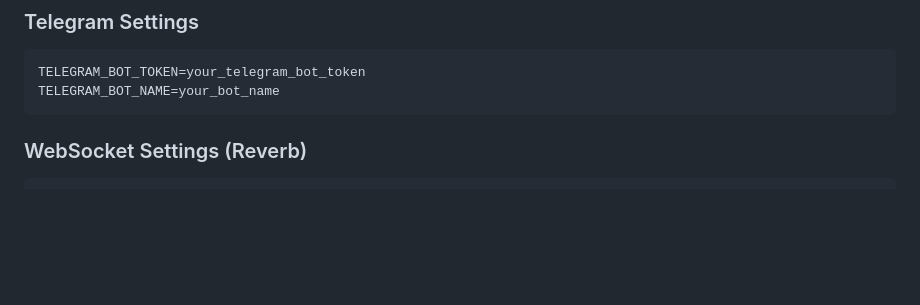
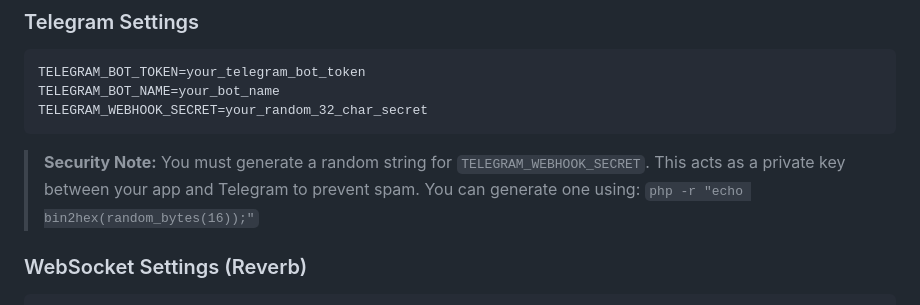
Before and after one commit to lewiswege/Messanger, a Markdown page: README.md, the part around the change. Drawn GitHub-style; blank space fills up the shorter version.

````diff
--- a/README.md
+++ b/README.md
@@ -84,7 +84,10 @@ DB_PASSWORD=your_password
 ```
 TELEGRAM_BOT_TOKEN=your_telegram_bot_token
 TELEGRAM_BOT_NAME=your_bot_name
+TELEGRAM_WEBHOOK_SECRET=your_random_32_char_secret
 ```
+
+> **Security Note:** You must generate a random string for `TELEGRAM_WEBHOOK_SECRET`. This acts as a private key between your app and Telegram to prevent spam. You can generate one using: `php -r "echo bin2hex(random_bytes(16));"`
 
 ### WebSocket Settings (Reverb)
 
````
